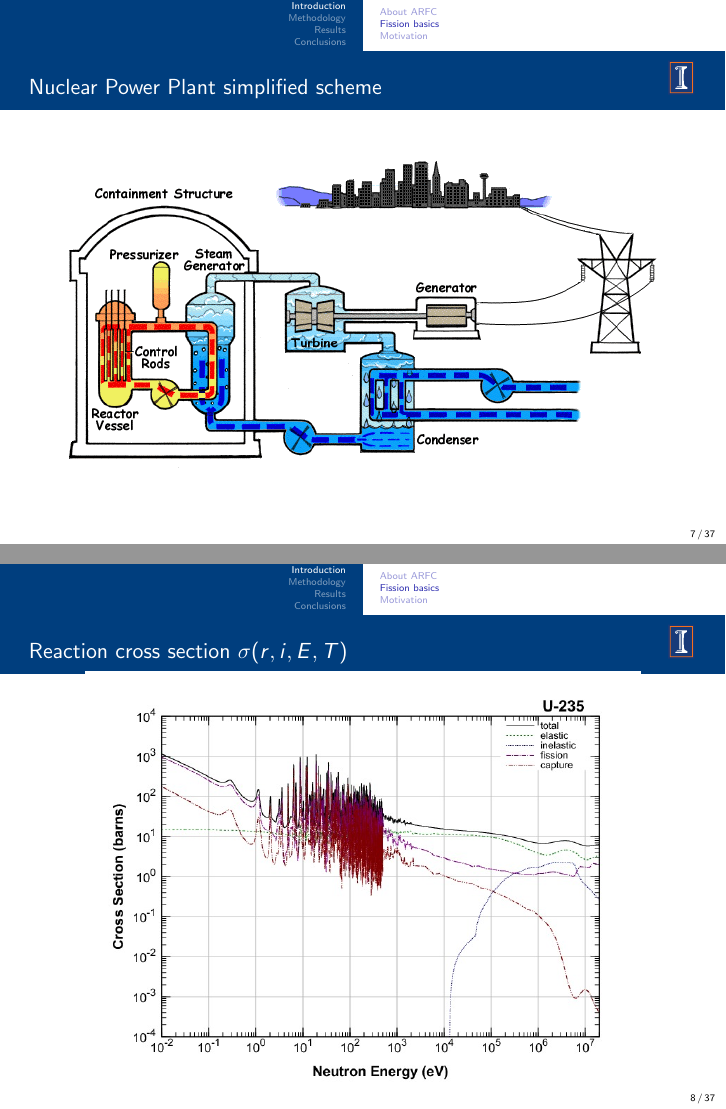
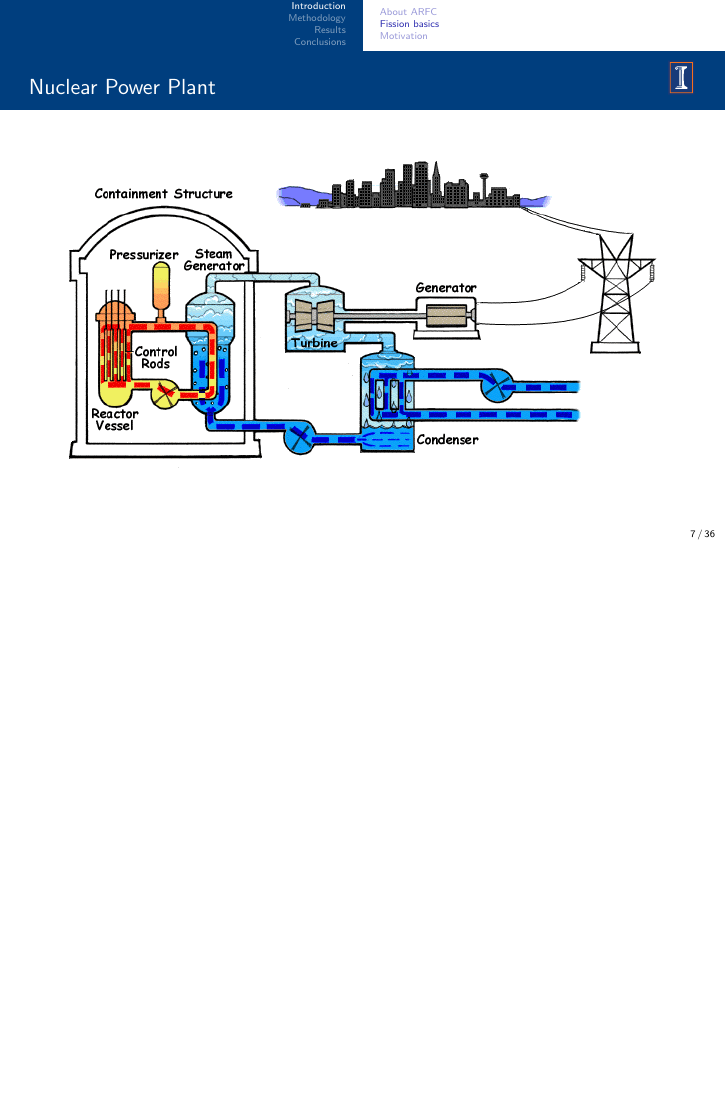
Before and after one commit to arfc/2018-rykhl-bwsymposium, LaTeX slides (arfc-pres.tex, which reads introduction.tex): pages 7 and 8 of 37 before the commit and page 7 of 36 after it, the two joined at a grey line, the shorter picture padded with empty space. Compiled offline with pdfLaTeX; a LaTeX package or settings file that is missing is left out.

Commit message:
Edits applied to Intro

```diff
--- a/introduction.tex
+++ b/introduction.tex
@@ -36,16 +36,8 @@
 \end{frame}
 
 \begin{frame}
-  \frametitle{Nuclear Power Plant simplified scheme}
+  \frametitle{Nuclear Power Plant}
   \animategraphics[width=\textwidth,autoplay,loop]{6}{./images/gif/frame-}{0}{23}
-\end{frame}
-
-\begin{frame}
-  \frametitle{Reaction cross section $\sigma(r,i,E,T)$}
-               \begin{figure}[t]
-                \vspace*{-0.1in}
-                \includegraphics[height=0.70\textwidth]{./images/u235_f1.jpg}
-               \end{figure}
 \end{frame}
 
 \subsection{Motivation}
```
Also changed, not shown: introduction.tex (4 more changed lines).
